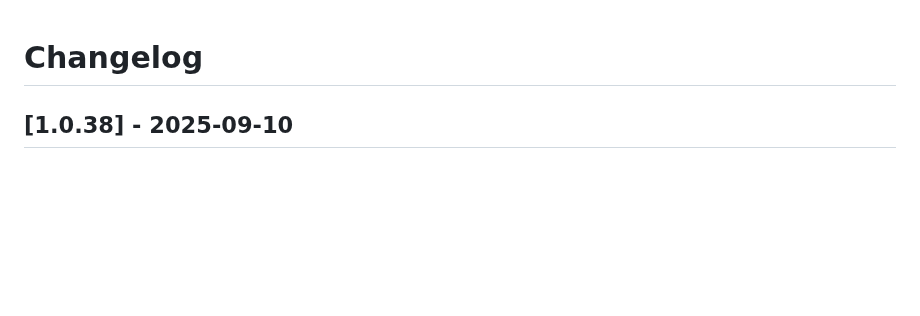
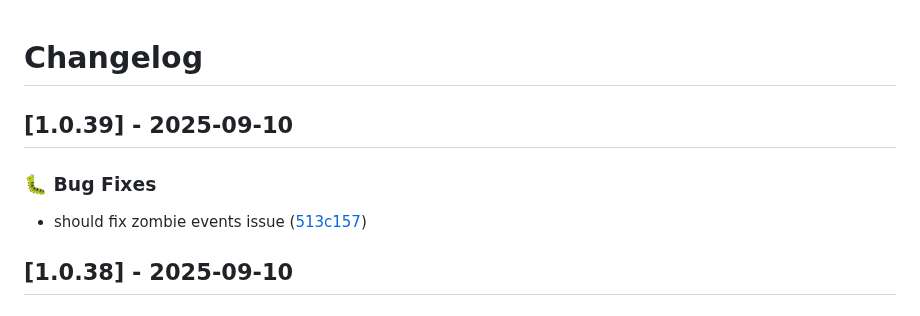
Before and after one commit to ArborXR/abxrlib-for-webxr, a Markdown page: CHANGELOG.md, the part around the change. Rendered like a GitHub page; blank space fills up the shorter version.

Commit message:
docs: update changelog for version 1.0.39

```diff
--- a/CHANGELOG.md
+++ b/CHANGELOG.md
@@ -1,4 +1,10 @@
 # Changelog
+
+## [1.0.39] - 2025-09-10
+
+### 🐛 Bug Fixes
+
+- should fix zombie events issue ([513c157](../../commit/513c157ec1a84ea0a597b338400f019e175401d7))
 
 ## [1.0.38] - 2025-09-10
 
```
